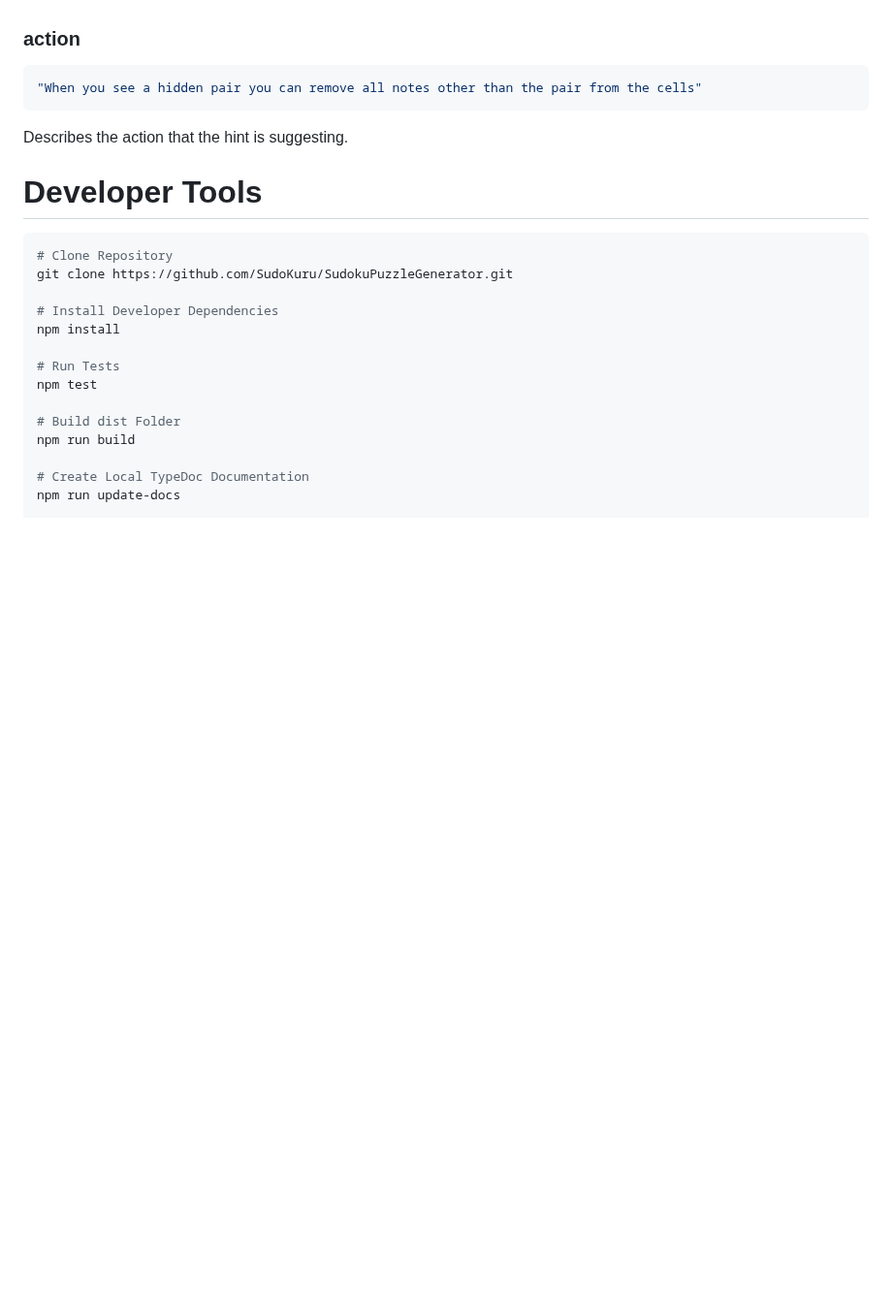
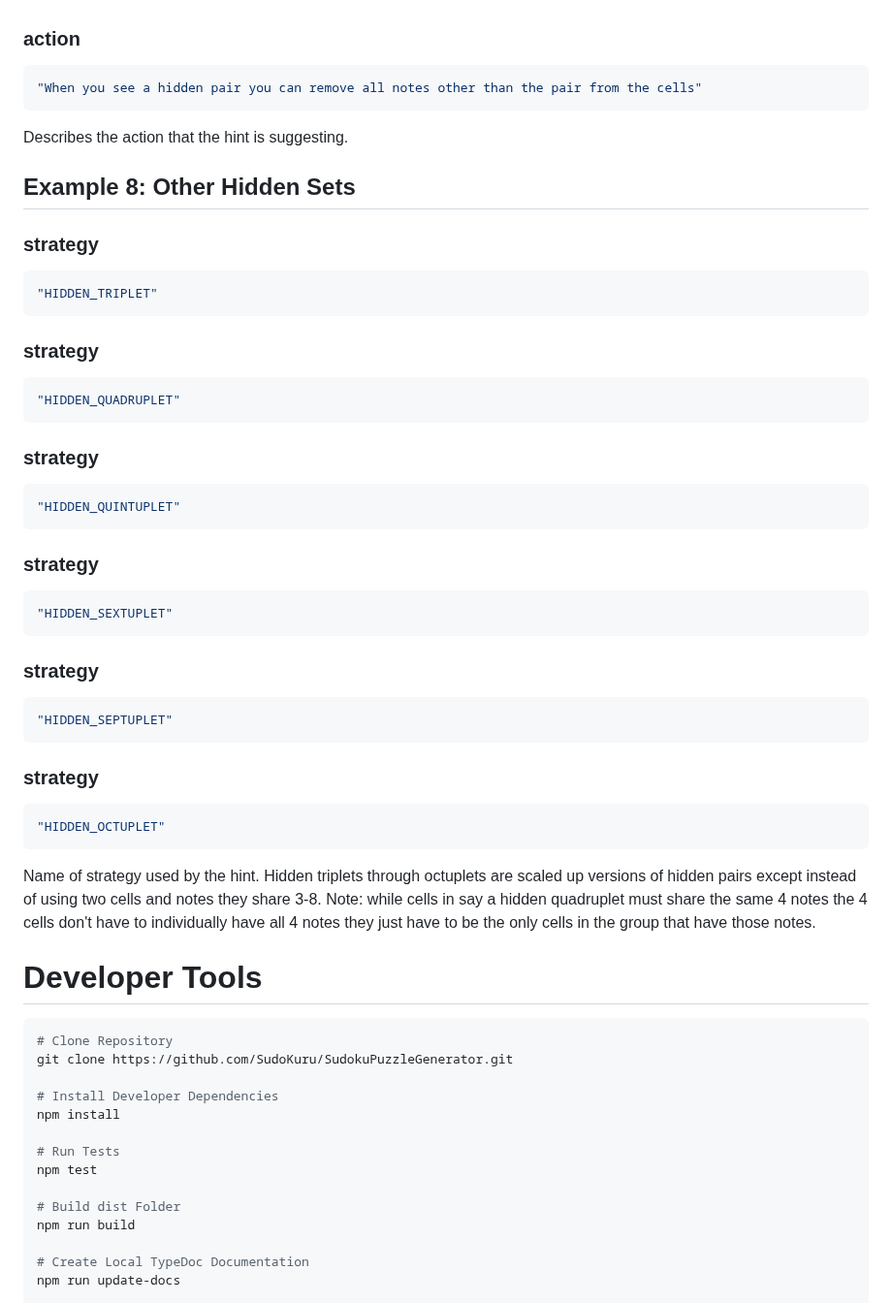
Before and after one commit to Sudokuru/Sudokuru, a Markdown page: README.md, the part around one of its changes. Shown at 97% size. Drawn GitHub-style; blank space fills up the shorter version.

Commit message:
Added hidden sets to README.md

````diff
--- a/README.md
+++ b/README.md
@@ -638,6 +645,32 @@ Info about the strategy being used by the hint.
 "When you see a hidden pair you can remove all notes other than the pair from the cells"
 ```
 Describes the action that the hint is suggesting.
+## Example 8: Other Hidden Sets
+### strategy
+```json
+"HIDDEN_TRIPLET"
+```
+### strategy
+```json
+"HIDDEN_QUADRUPLET"
+```
+### strategy
+```json
+"HIDDEN_QUINTUPLET"
+```
+### strategy
+```json
+"HIDDEN_SEXTUPLET"
+```
+### strategy
+```json
+"HIDDEN_SEPTUPLET"
+```
+### strategy
+```json
+"HIDDEN_OCTUPLET"
+```
+Name of strategy used by the hint. Hidden triplets through octuplets are scaled up versions of hidden pairs except instead of using two cells and notes they share 3-8. Note: while cells in say a hidden quadruplet must share the same 4 notes the 4 cells don't have to individually have all 4 notes they just have to be the only cells in the group that have those notes.
 # Developer Tools
 ```shell
 # Clone Repository
````
Also changed, not shown: other parts of README.md (+10 -3 lines).
